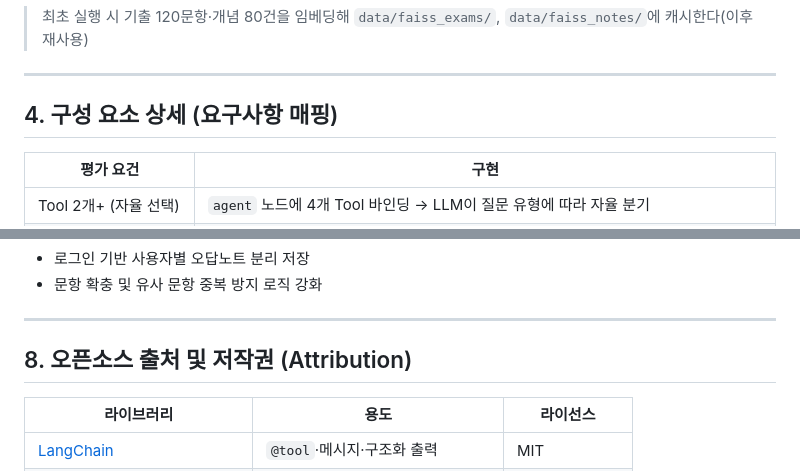
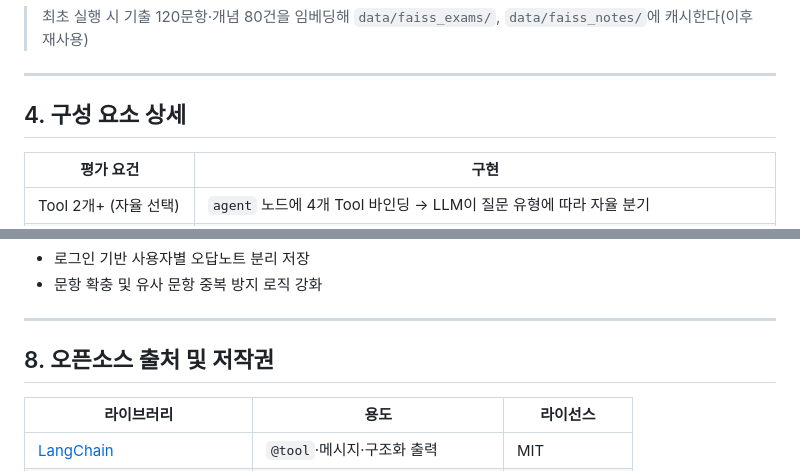
Before and after one commit to jihyunlee2023/AI_FinalProject, a Markdown page: README.md, 2 parts joined by grey strips. Drawn GitHub-style.

```diff
--- a/README.md
+++ b/README.md
@@ -140,7 +140,7 @@ uvicorn app.server:app --reload
 
 ---
 
-## 4. 구성 요소 상세 (요구사항 매핑)
+## 4. 구성 요소 상세
 
 | 평가 요건 | 구현 |
 |---|---|
@@ -223,7 +223,7 @@ OutputParser를 Runnable 파이프로 조합해 재사용성과 가독성을 높
 
 ---
 
-## 8. 오픈소스 출처 및 저작권 (Attribution)
+## 8. 오픈소스 출처 및 저작권
 
 | 라이브러리 | 용도 | 라이선스 |
 |---|---|---|
```
Also changed, not shown: other parts of README.md (+7 -7 lines).
